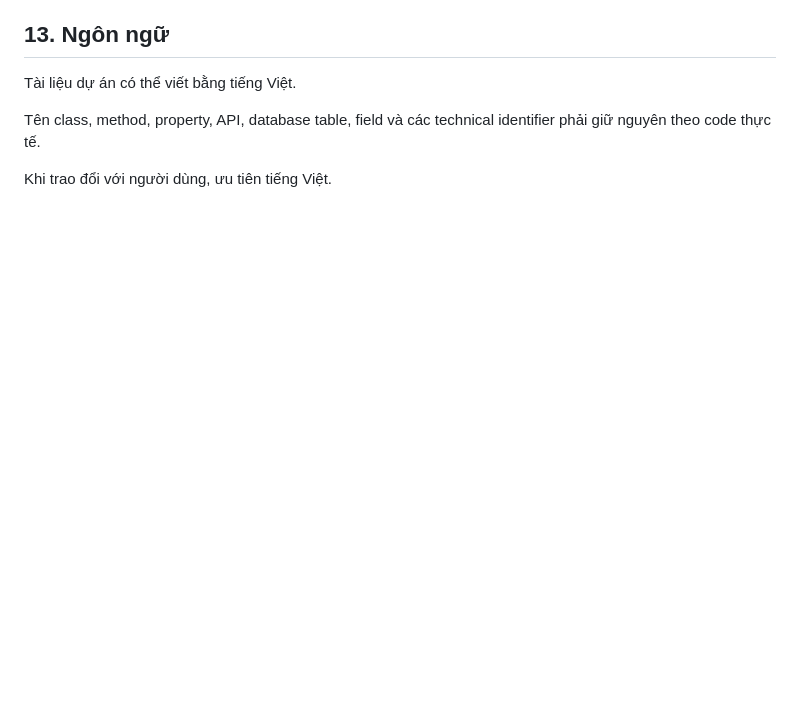
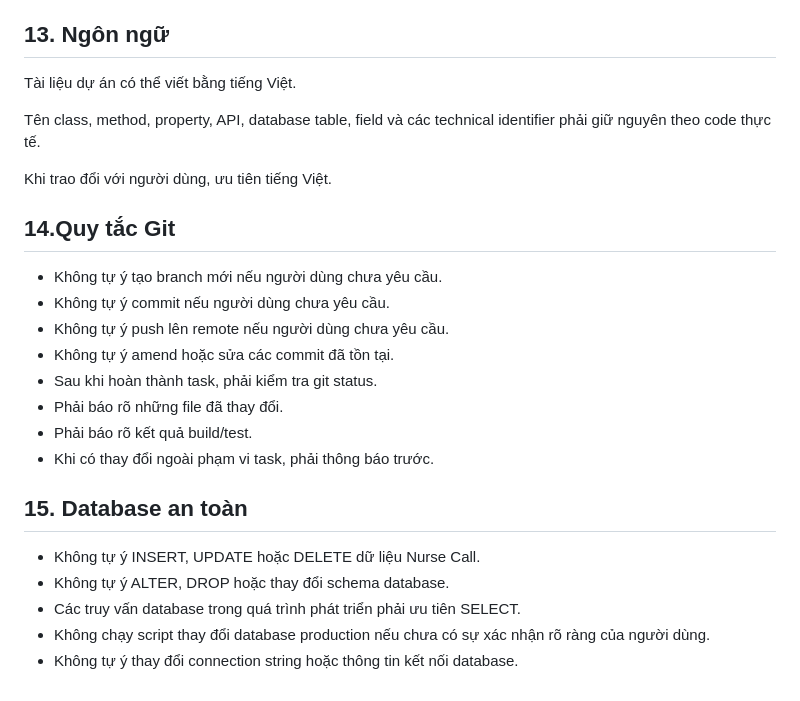
Before and after one commit to levantricd/NurseCallWebViewer, a Markdown page: AGENTS.md, the part around the change. GitHub-like rendering; blank space fills up the shorter version.

Commit message:
bo sung quy tac

```diff
--- a/AGENTS.md
+++ b/AGENTS.md
@@ -158,3 +158,21 @@ Tài liệu dự án có thể viết bằng tiếng Việt.
 Tên class, method, property, API, database table, field và các technical identifier phải giữ nguyên theo code thực tế.
 
 Khi trao đổi với người dùng, ưu tiên tiếng Việt.
+
+## 14.Quy tắc Git
+- Không tự ý tạo branch mới nếu người dùng chưa yêu cầu.
+- Không tự ý commit nếu người dùng chưa yêu cầu.
+- Không tự ý push lên remote nếu người dùng chưa yêu cầu.
+- Không tự ý amend hoặc sửa các commit đã tồn tại.
+- Sau khi hoàn thành task, phải kiểm tra git status.
+- Phải báo rõ những file đã thay đổi.
+- Phải báo rõ kết quả build/test.
+- Khi có thay đổi ngoài phạm vi task, phải thông báo trước.
+
+## 15. Database an toàn
+
+- Không tự ý INSERT, UPDATE hoặc DELETE dữ liệu Nurse Call.
+- Không tự ý ALTER, DROP hoặc thay đổi schema database.
+- Các truy vấn database trong quá trình phát triển phải ưu tiên SELECT.
+- Không chạy script thay đổi database production nếu chưa có sự xác nhận rõ ràng của người dùng.
+- Không tự ý thay đổi connection string hoặc thông tin kết nối database.
```
